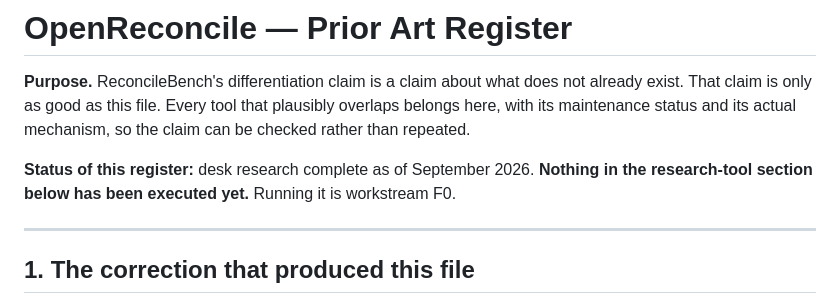
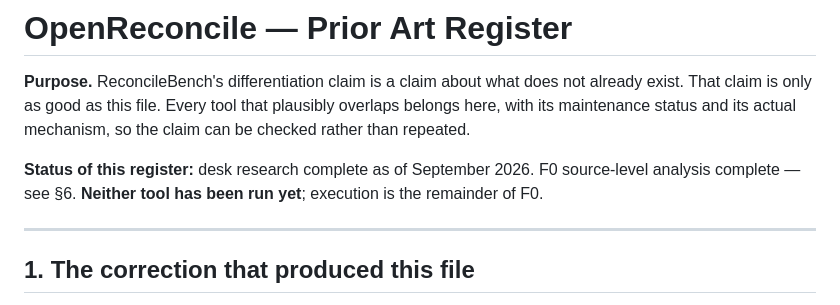
Before and after one commit to openreconcile/community, a Markdown page: docs/context/PRIOR_ART.md, the part around one of its changes. Rendered like a GitHub page.

```diff
--- a/docs/context/PRIOR_ART.md
+++ b/docs/context/PRIOR_ART.md
@@ -5,8 +5,9 @@ exist. That claim is only as good as this file. Every tool that plausibly overla
 here, with its maintenance status and its actual mechanism, so the claim can be checked
 rather than repeated.
 
-**Status of this register:** desk research complete as of September 2026. **Nothing in the
-research-tool section below has been executed yet.** Running it is workstream F0.
+**Status of this register:** desk research complete as of September 2026. F0 source-level
+analysis complete — see §6. **Neither tool has been run yet**; execution is the remainder of
+F0.
 
 ---
 
```
Also changed, not shown: other parts of docs/context/PRIOR_ART.md (+112 -2 lines).
